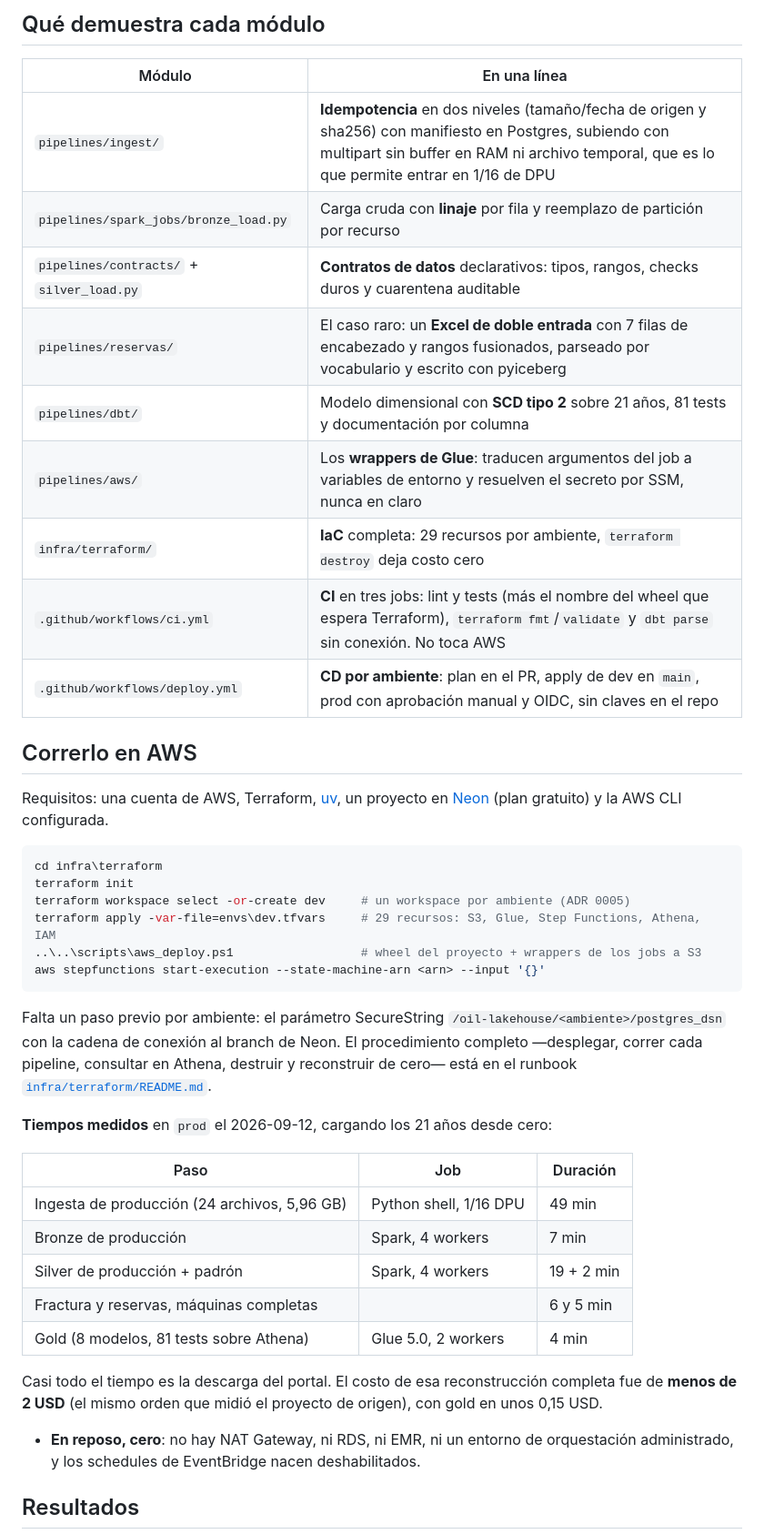
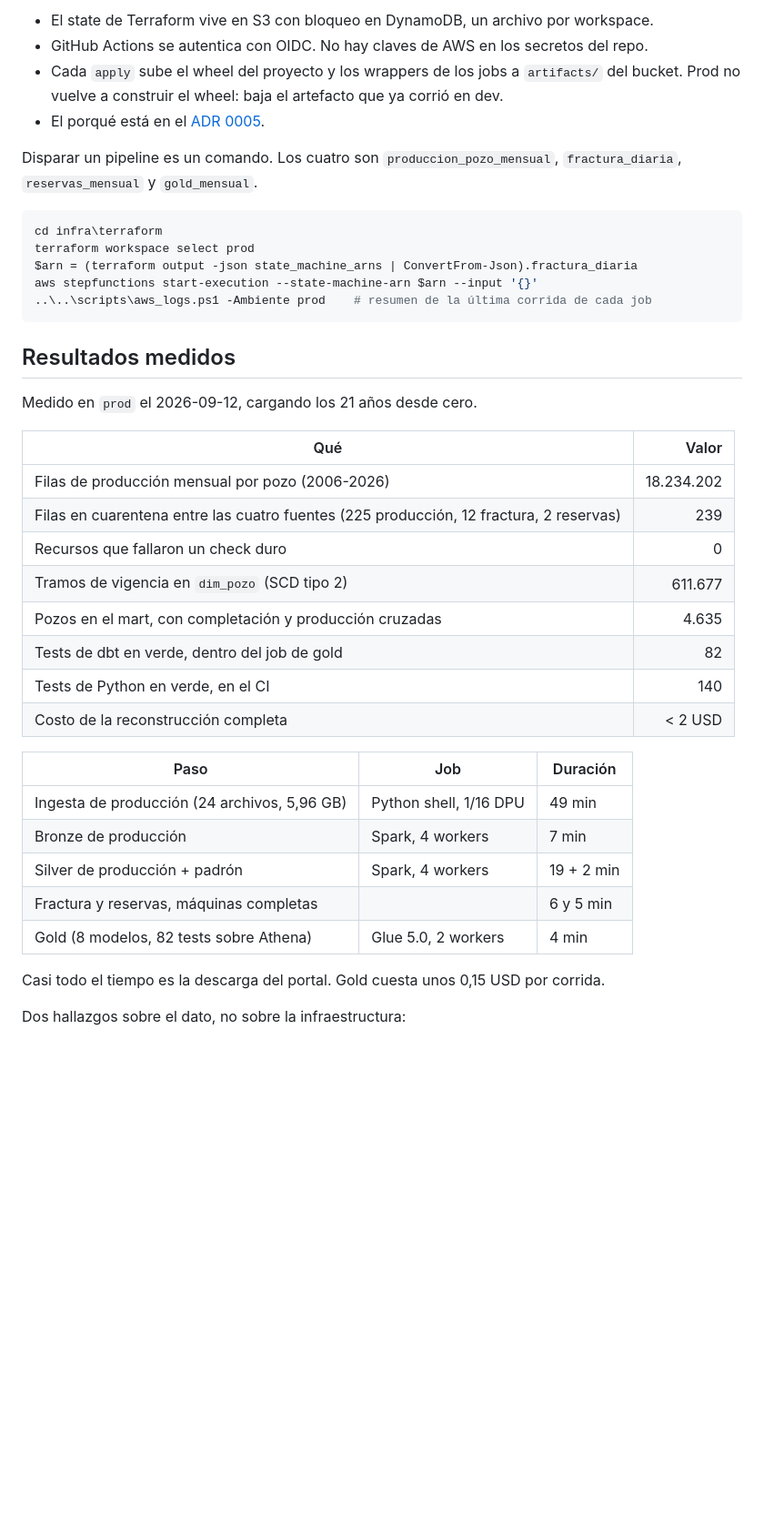
Before and after one commit to LuisRodriguezzz/argentina-oil-lakehouse-aws, a Markdown page: README.md, the part around one of its changes. Shown at 91% size. Drawn GitHub-style; blank space fills up the shorter version.

````diff
--- a/README.md
+++ b/README.md
@@ -66,38 +77,35 @@ las tablas calculadas sobre ella.
 
-## Qué demuestra cada módulo
+- El state de Terraform vive en S3 con bloqueo en DynamoDB, un archivo por workspace.
+- GitHub Actions se autentica con OIDC. No hay claves de AWS en los secretos del repo.
+- Cada `apply` sube el wheel del proyecto y los wrappers de los jobs a `artifacts/` del bucket.
+  Prod no vuelve a construir el wheel: baja el artefacto que ya corrió en dev.
+- El porqué está en el [ADR 0005](docs/adr/0005-ambientes-dev-y-prod.md).
 
-| Módulo | En una línea |
-| --- | --- |
-| `pipelines/ingest/` | **Idempotencia** en dos niveles (tamaño/fecha de origen y sha256) con manifiesto en Postgres, subiendo con multipart sin buffer en RAM ni archivo temporal, que es lo que permite entrar en 1/16 de DPU |
-| `pipelines/spark_jobs/bronze_load.py` | Carga cruda con **linaje** por fila y reemplazo de partición por recurso |
-| `pipelines/contracts/` + `silver_load.py` | **Contratos de datos** declarativos: tipos, rangos, checks duros y cuarentena auditable |
-| `pipelines/reservas/` | El caso raro: un **Excel de doble entrada** con 7 filas de encabezado y rangos fusionados, parseado por vocabulario y escrito con pyiceberg |
-| `pipelines/dbt/` | Modelo dimensional con **SCD tipo 2** sobre 21 años, 81 tests y documentación por columna |
-| `pipelines/aws/` | Los **wrappers de Glue**: traducen argumentos del job a variables de entorno y resuelven el secreto por SSM, nunca en claro |
-| `infra/terraform/` | **IaC** completa: 29 recursos por ambiente, `terraform destroy` deja costo cero |
-| `.github/workflows/ci.yml` | **CI** en tres jobs: lint y tests (más el nombre del wheel que espera Terraform), `terraform fmt`/`validate` y `dbt parse` sin conexión. No toca AWS |
-| `.github/workflows/deploy.yml` | **CD por ambiente**: plan en el PR, apply de dev en `main`, prod con aprobación manual y OIDC, sin claves en el repo |
-
-## Correrlo en AWS
-
-Requisitos: una cuenta de AWS, Terraform, [uv](https://docs.astral.sh/uv/), un proyecto en
-[Neon](https://neon.tech) (plan gratuito) y la AWS CLI configurada.
+Disparar un pipeline es un comando. Los cuatro son `produccion_pozo_mensual`,
+`fractura_diaria`, `reservas_mensual` y `gold_mensual`.
 
 ```powershell
 cd infra\terraform
-terraform init
-terraform workspace select -or-create dev     # un workspace por ambiente (ADR 0005)
-terraform apply -var-file=envs\dev.tfvars     # 29 recursos: S3, Glue, Step Functions, Athena, IAM
-..\..\scripts\aws_deploy.ps1                  # wheel del proyecto + wrappers de los jobs a S3
-aws stepfunctions start-execution --state-machine-arn <arn> --input '{}'
+terraform workspace select prod
+$arn = (terraform output -json state_machine_arns | ConvertFrom-Json).fractura_diaria
+aws stepfunctions start-execution --state-machine-arn $arn --input '{}'
+..\..\scripts\aws_logs.ps1 -Ambiente prod    # resumen de la última corrida de cada job
 ```
 
-Falta un paso previo por ambiente: el parámetro SecureString
-`/oil-lakehouse/<ambiente>/postgres_dsn` con la cadena de conexión al branch de Neon. El
-procedimiento completo —desplegar, correr cada pipeline, consultar en Athena, destruir y
-reconstruir de cero— está en el runbook [`infra/terraform/README.md`](infra/terraform/README.md).
+## Resultados medidos
 
-**Tiempos medidos** en `prod` el 2026-09-12, cargando los 21 años desde cero:
+Medido en `prod` el 2026-09-12, cargando los 21 años desde cero.
+
+| Qué | Valor |
+| --- | ---: |
+| Filas de producción mensual por pozo (2006-2026) | 18.234.202 |
+| Filas en cuarentena entre las cuatro fuentes (225 producción, 12 fractura, 2 reservas) | 239 |
+| Recursos que fallaron un check duro | 0 |
+| Tramos de vigencia en `dim_pozo` (SCD tipo 2) | 611.677 |
+| Pozos en el mart, con completación y producción cruzadas | 4.635 |
+| Tests de dbt en verde, dentro del job de gold | 82 |
+| Tests de Python en verde, en el CI | 140 |
+| Costo de la reconstrucción completa | < 2 USD |
 
 | Paso | Job | Duración |
 | --- | --- | --- |
@@ -105,12 +113,9 @@ reconstruir de cero— está en el runbook [`infra/terraform/README.md`](infra/t
 | Bronze de producción | Spark, 4 workers | 7 min |
 | Silver de producción + padrón | Spark, 4 workers | 19 + 2 min |
 | Fractura y reservas, máquinas completas | | 6 y 5 min |
-| Gold (8 modelos, 81 tests sobre Athena) | Glue 5.0, 2 workers | 4 min |
+| Gold (8 modelos, 82 tests sobre Athena) | Glue 5.0, 2 workers | 4 min |
 
-Casi todo el tiempo es la descarga del portal. El costo de esa reconstrucción completa fue de
-**menos de 2 USD** (el mismo orden que midió el proyecto de origen), con gold en unos 0,15 USD.
-- **En reposo, cero**: no hay NAT Gateway, ni RDS, ni EMR, ni un entorno de orquestación
-  administrado, y los schedules de EventBridge nacen deshabilitados.
+Casi todo el tiempo es la descarga del portal. Gold cuesta unos 0,15 USD por corrida.
 
-## Resultados
+Dos hallazgos sobre el dato, no sobre la infraestructura:
 
````
Also changed, not shown: other parts of README.md (+70 -86 lines).
